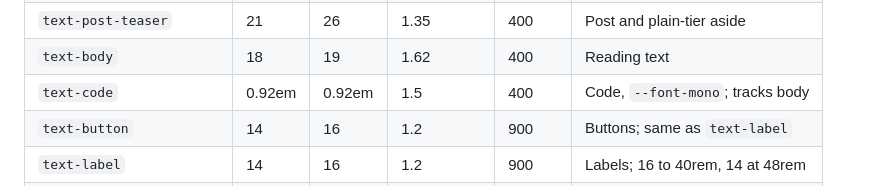
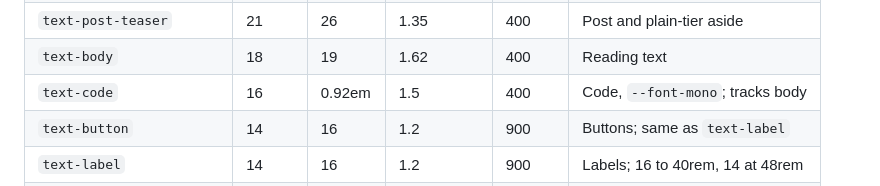
Before and after one commit to sindurigf/astro-cat-portfolio, a Markdown page: docs/STYLEGUIDE.md, the part around the change. GitHub-like rendering.

Commit message:
docs: Give text-code its 16px floor in the STYLEGUIDE type scale.

```diff
--- a/docs/STYLEGUIDE.md
+++ b/docs/STYLEGUIDE.md
@@ -285,7 +285,7 @@ copyright and contents list are fixed, and `text-code` is a ratio.
 | `text-standfirst`        | 20     | 36     | 1.3         | 400    | Slab aside, `.standfirst`        |
 | `text-post-teaser`       | 21     | 26     | 1.35        | 400    | Post and plain-tier aside        |
 | `text-body`              | 18     | 19     | 1.62        | 400    | Reading text                     |
-| `text-code`              | 0.92em | 0.92em | 1.5         | 400    | Code, `--font-mono`; tracks body |
+| `text-code`              | 16     | 0.92em | 1.5         | 400    | Code, `--font-mono`; tracks body |
 | `text-button`            | 14     | 16     | 1.2         | 900    | Buttons; same as `text-label`    |
 | `text-label`             | 14     | 16     | 1.2         | 900    | Labels; 16 to 40rem, 14 at 48rem |
 | `text-hero-sticker`      | 18     | 30     | 1.02        | 900    | Homepage hero stickers           |
```
